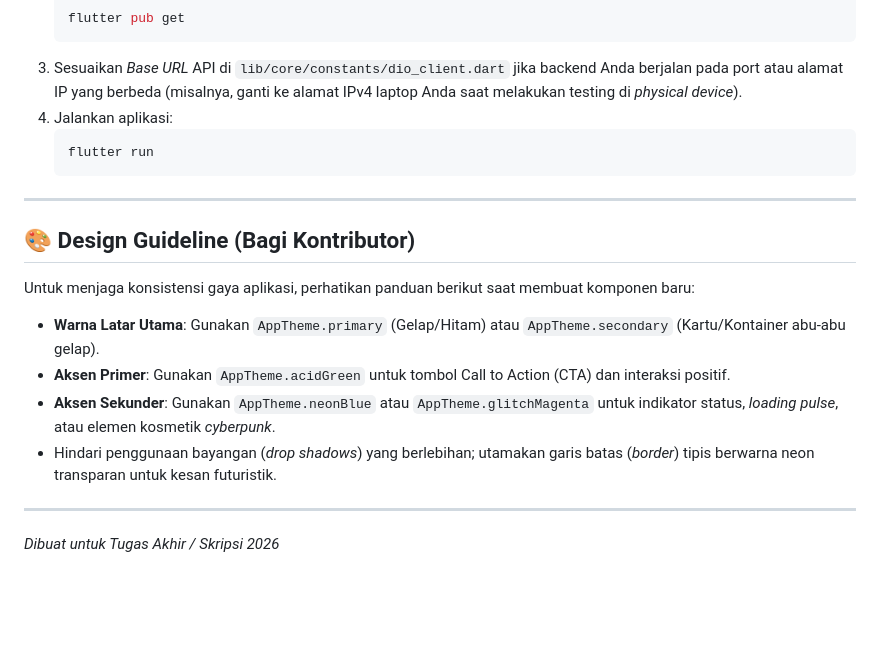
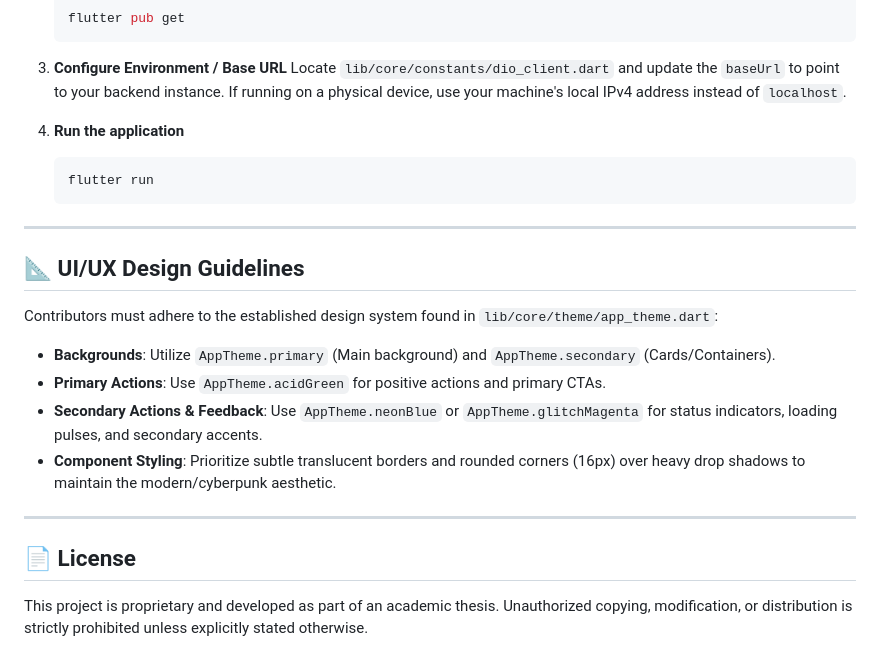
Before and after one commit to almhfzrhmn/OOTDMate---Flutter, a Markdown page: README.md, the part around one of its changes. Rendered like a GitHub page; blank space fills up the shorter version.

````diff
--- a/README.md
+++ b/README.md
@@ -67,22 +74,27 @@ lib/
    ```bash
    flutter pub get
    ```
-3. Sesuaikan *Base URL* API di `lib/core/constants/dio_client.dart` jika backend Anda berjalan pada port atau alamat IP yang berbeda (misalnya, ganti ke alamat IPv4 laptop Anda saat melakukan testing di *physical device*).
-4. Jalankan aplikasi:
+
+3. **Configure Environment / Base URL**
+   Locate `lib/core/constants/dio_client.dart` and update the `baseUrl` to point to your backend instance. If running on a physical device, use your machine's local IPv4 address instead of `localhost`.
+
+4. **Run the application**
    ```bash
    flutter run
    ```
 
 ---
 
-## 🎨 Design Guideline (Bagi Kontributor)
+## 📐 UI/UX Design Guidelines
 
-Untuk menjaga konsistensi gaya aplikasi, perhatikan panduan berikut saat membuat komponen baru:
-- **Warna Latar Utama**: Gunakan `AppTheme.primary` (Gelap/Hitam) atau `AppTheme.secondary` (Kartu/Kontainer abu-abu gelap).
-- **Aksen Primer**: Gunakan `AppTheme.acidGreen` untuk tombol Call to Action (CTA) dan interaksi positif.
-- **Aksen Sekunder**: Gunakan `AppTheme.neonBlue` atau `AppTheme.glitchMagenta` untuk indikator status, *loading pulse*, atau elemen kosmetik *cyberpunk*.
-- Hindari penggunaan bayangan (*drop shadows*) yang berlebihan; utamakan garis batas (*border*) tipis berwarna neon transparan untuk kesan futuristik.
+Contributors must adhere to the established design system found in `lib/core/theme/app_theme.dart`:
+- **Backgrounds**: Utilize `AppTheme.primary` (Main background) and `AppTheme.secondary` (Cards/Containers).
+- **Primary Actions**: Use `AppTheme.acidGreen` for positive actions and primary CTAs.
+- **Secondary Actions & Feedback**: Use `AppTheme.neonBlue` or `AppTheme.glitchMagenta` for status indicators, loading pulses, and secondary accents.
+- **Component Styling**: Prioritize subtle translucent borders and rounded corners (16px) over heavy drop shadows to maintain the modern/cyberpunk aesthetic.
 
 ---
 
-*Dibuat untuk Tugas Akhir / Skripsi 2026*
+## 📄 License
+
+This project is proprietary and developed as part of an academic thesis. Unauthorized copying, modification, or distribution is strictly prohibited unless explicitly stated otherwise.
````
Also changed, not shown: other parts of README.md (+47 -40 lines).
